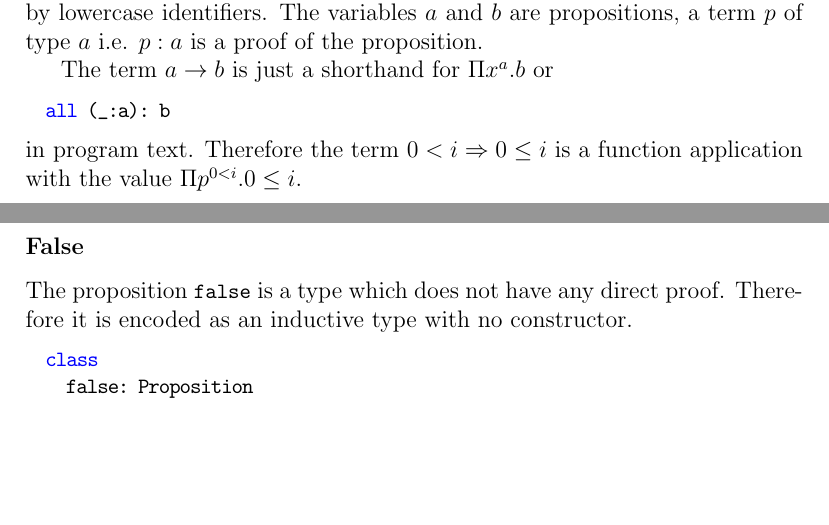
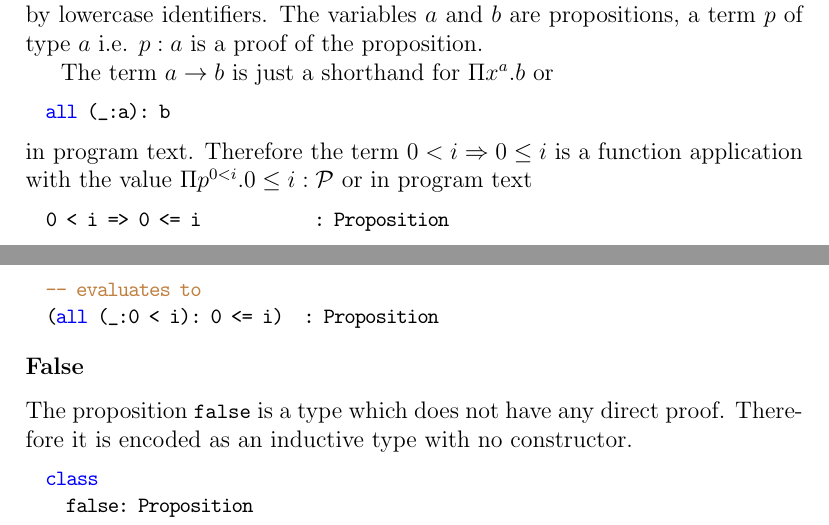
Before and after one commit to hbr/tex_alba_design, a LaTeX thesis (main_alba_design.tex, which reads lang-prelude.tex): two parts of pages 56 and 57 of 116, joined at a grey line, cut so that both start at the same text, the shorter picture padded with empty space. Compiled offline with pdfLaTeX.

Commit message:
Added details to 'implication'
	modified:   lang-prelude.tex

```diff
--- a/lang-prelude.tex
+++ b/lang-prelude.tex
@@ -53,8 +53,14 @@ The term $a\to b$ is just a shorthand for $\Pi x^a.b$ or
   all (_:a): b
 \end{alba}
 in program text. Therefore the term $0 < i \Rightarrow 0 \le i$ is a function
-application with the value $\Pi p^{0 < i}. 0 \le i$.
-\newline
+application with the value $\Pi p^{0 < i}. 0 \le i : \Prop$ or in program text
+\begin{alba}
+  0 < i => 0 <= i           : Proposition
+
+  -- evaluates to
+  (all (_:0 < i): 0 <= i)  : Proposition
+\end{alba}
+\vskip 2mm
 
 
 
```
